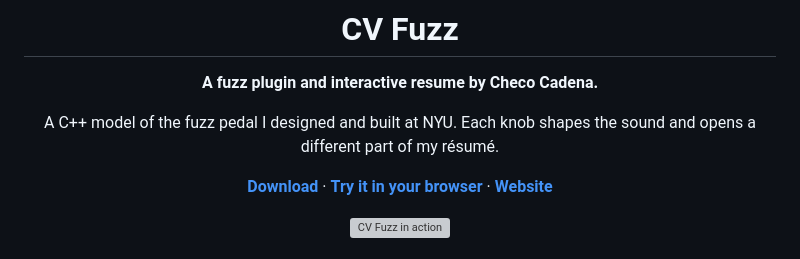
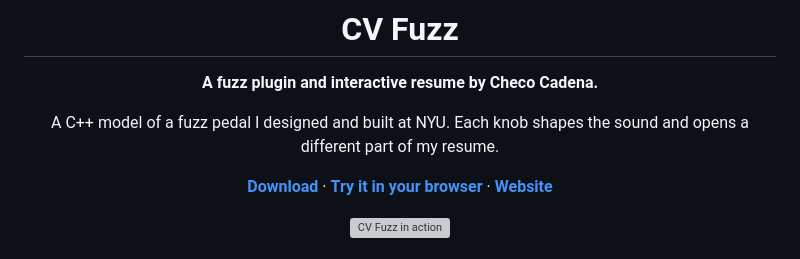
Before and after one commit to checocadena/cv-fuzz, a Markdown page: README.md, the part around the change. Rendered like a GitHub page; grey boxes are pictures that could not be loaded.

```diff
--- a/README.md
+++ b/README.md
@@ -4,7 +4,7 @@
 
 **A fuzz plugin and interactive resume by Checo Cadena.**
 
-A C++ model of the fuzz pedal I designed and built at NYU. Each knob shapes the sound and opens a different part of my résumé.
+A C++ model of a fuzz pedal I designed and built at NYU. Each knob shapes the sound and opens a different part of my resume.
 
 [**Download**](../../releases/latest) · [**Try it in your browser**](https://checocadena.github.io/cv-fuzz/demo/) · [**Website**](https://checocadena.github.io/cv-fuzz/)
 
```
